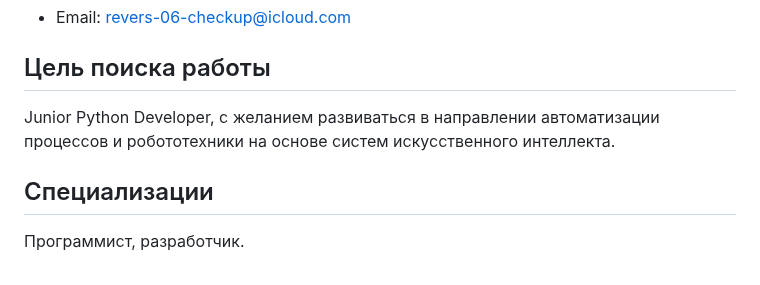
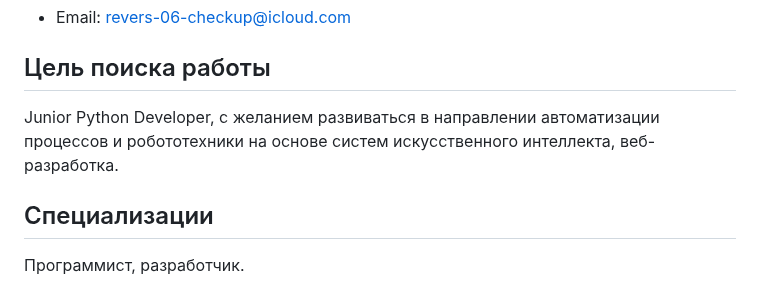
Before and after one commit to DenisUstinov/DenisUstinov, a Markdown page: README.md, the part around the change. GitHub-like rendering.

```diff
--- a/README.md
+++ b/README.md
@@ -20,7 +20,7 @@
 
 ## Цель поиска работы
 
-Junior Python Developer, с желанием развиваться в направлении автоматизации процессов и робототехники на основе систем искусственного интеллекта.
+Junior Python Developer, с желанием развиваться в направлении автоматизации процессов и робототехники на основе систем искусственного интеллекта, веб-разработка.
 
 ## Специализации
 
```
